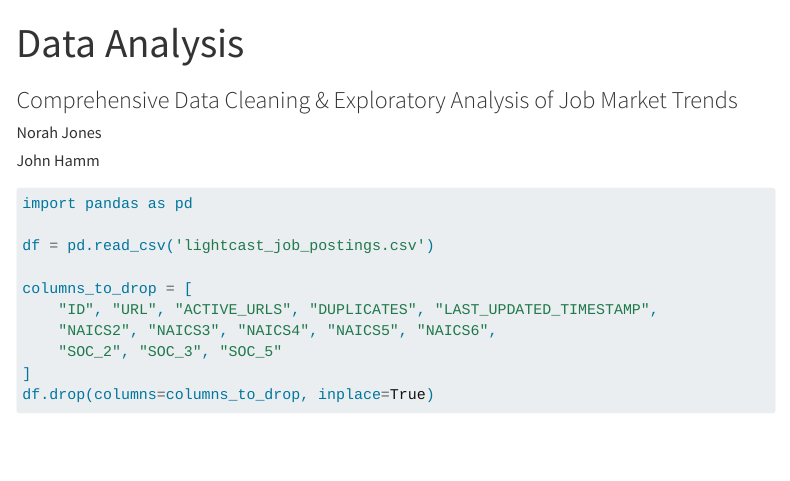
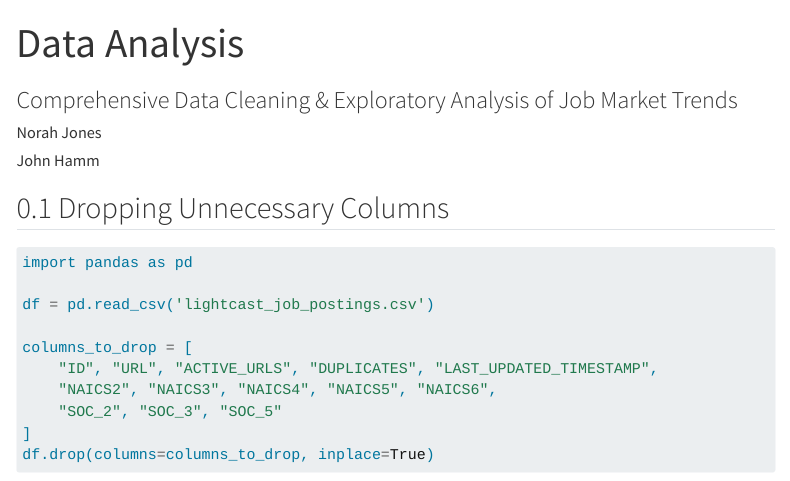
Before and after one commit to ryanmt1998/AD688-Project, a Quarto document (data_analysis.qmd): the page in a window 1100 px wide, from its top. Rendered offline with R 4.5, knitr and Pandoc in place of Quarto, with nearby package versions; some code elsewhere in the file could not run offline; menus at the side of the page are left out.

Commit message:
changed data_anlysis.qmd

````diff
--- a/data_analysis.qmd
+++ b/data_analysis.qmd
@@ -20,6 +20,8 @@ format:
     df-print: paged
 ---
 
+## Dropping Unnecessary Columns
+
 ```{python}
 import pandas as pd
 
````
